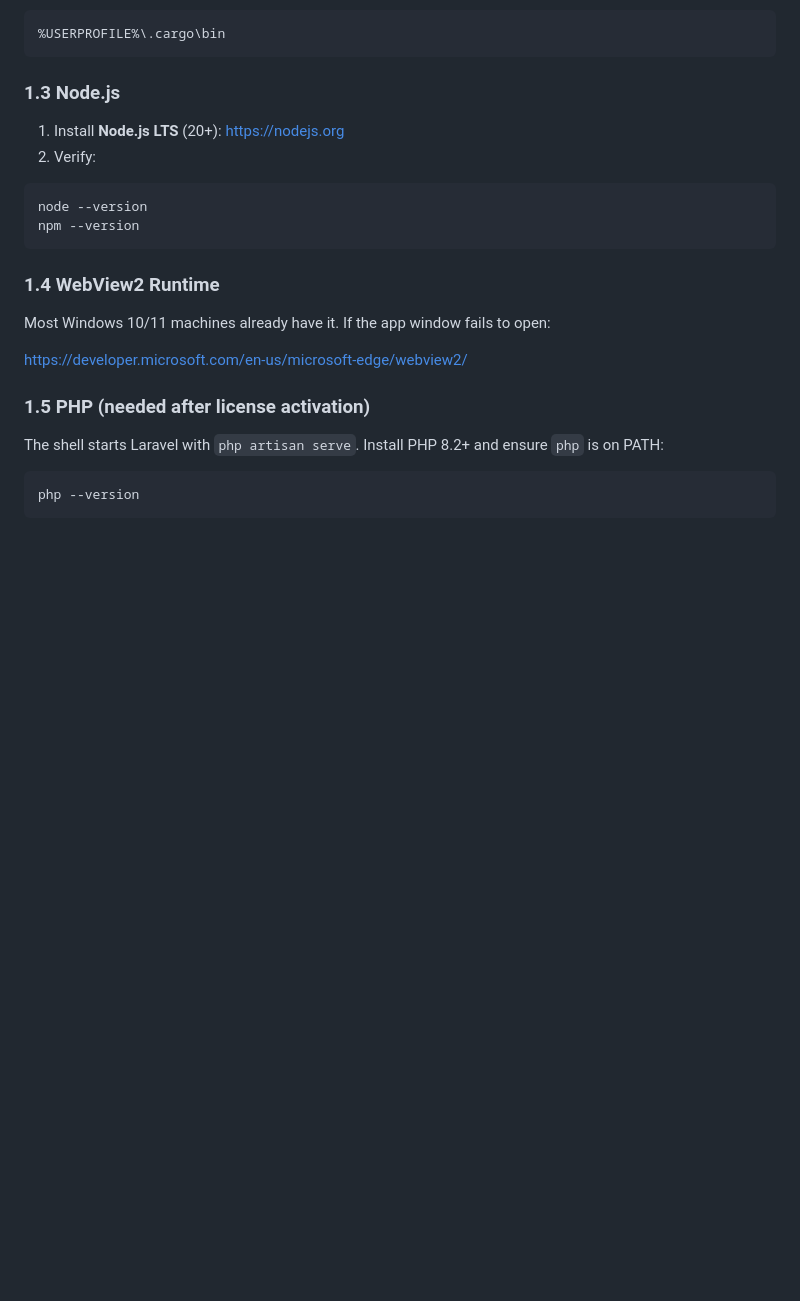
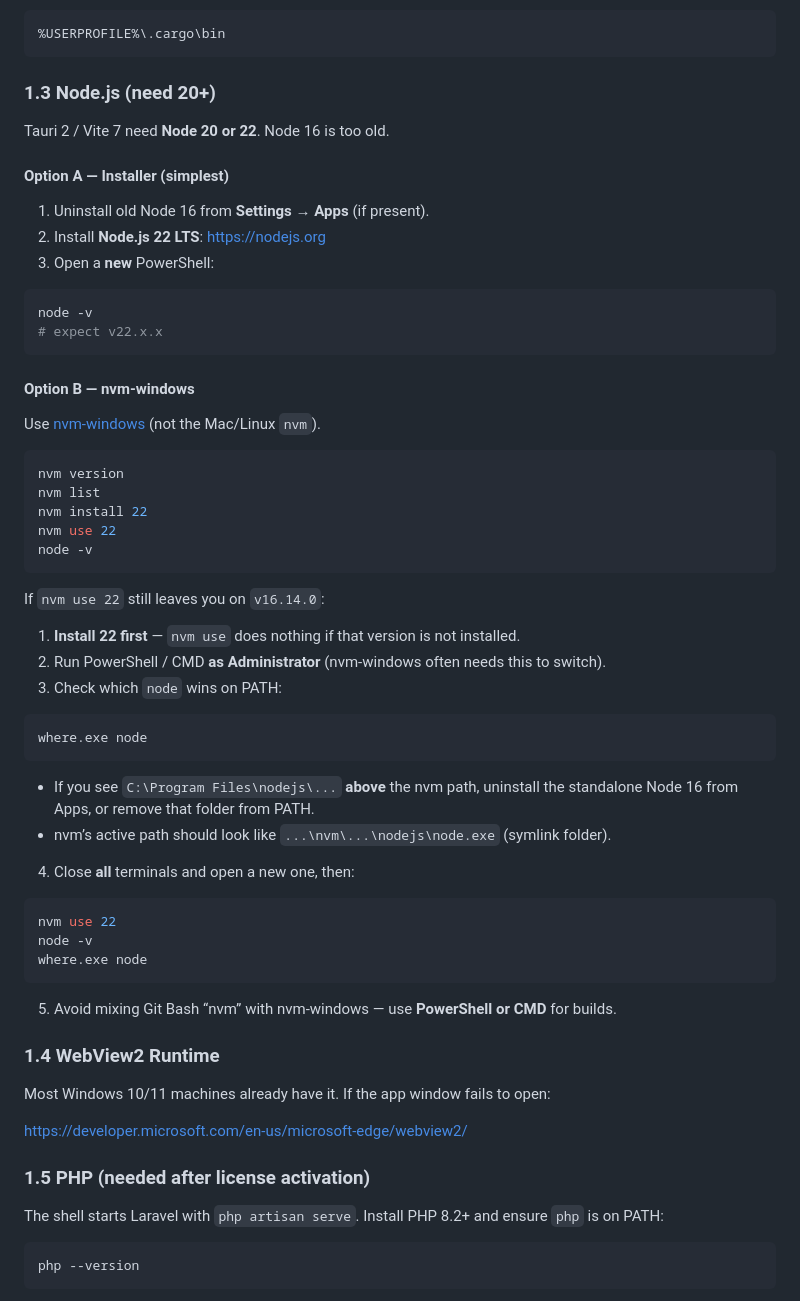
Before and after one commit to musman92/foodpos-desktop, a Markdown page: WINDOWS_SETUP.md, the part around the change. Rendered like a GitHub page; blank space fills up the shorter version.

Commit message:
windows setup

````diff
--- a/WINDOWS_SETUP.md
+++ b/WINDOWS_SETUP.md
@@ -35,15 +35,55 @@ If those fail, add this to your user PATH and open a new terminal:
 %USERPROFILE%\.cargo\bin
 ```
 
-### 1.3 Node.js
+### 1.3 Node.js (need 20+)
 
-1. Install **Node.js LTS** (20+): https://nodejs.org
-2. Verify:
+Tauri 2 / Vite 7 need **Node 20 or 22**. Node 16 is too old.
+
+#### Option A — Installer (simplest)
+
+1. Uninstall old Node 16 from **Settings → Apps** (if present).
+2. Install **Node.js 22 LTS**: https://nodejs.org
+3. Open a **new** PowerShell:
 
 ```powershell
-node --version
-npm --version
+node -v
+# expect v22.x.x
 ```
+
+#### Option B — nvm-windows
+
+Use [nvm-windows](https://github.com/coreybutler/nvm-windows) (not the Mac/Linux `nvm`).
+
+```powershell
+nvm version
+nvm list
+nvm install 22
+nvm use 22
+node -v
+```
+
+If `nvm use 22` still leaves you on `v16.14.0`:
+
+1. **Install 22 first** — `nvm use` does nothing if that version is not installed.
+2. Run PowerShell / CMD **as Administrator** (nvm-windows often needs this to switch).
+3. Check which `node` wins on PATH:
+
+```powershell
+where.exe node
+```
+
+- If you see `C:\Program Files\nodejs\...` **above** the nvm path, uninstall the standalone Node 16 from Apps, or remove that folder from PATH.
+- nvm’s active path should look like `...\nvm\...\nodejs\node.exe` (symlink folder).
+
+4. Close **all** terminals and open a new one, then:
+
+```powershell
+nvm use 22
+node -v
+where.exe node
+```
+
+5. Avoid mixing Git Bash “nvm” with nvm-windows — use **PowerShell or CMD** for builds.
 
 ### 1.4 WebView2 Runtime
 
````
